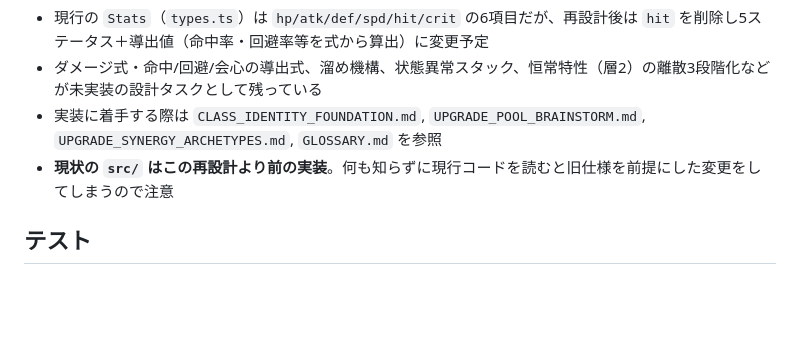
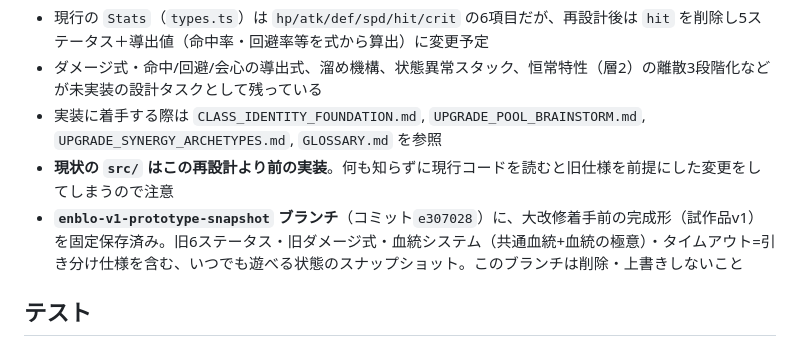
Before and after one commit to kumacha666/apps, a Markdown page: enblo/CLAUDE.md, the part around the change. GitHub-like rendering; blank space fills up the shorter version.

Commit message:
docs(enblo): 大改修前の完成形をenblo-v1-prototype-snapshotブランチに保存した旨を記載 (#271)
戦闘システム再設計に着手する前に、現行完成形（旧6ステータス・旧ダメージ式・
血統システム・タイムアウト=引き分け仕様）をコミットe307028として
enblo-v1-prototype-snapshotブランチに固定保存。削除・上書き禁止の注意書きを追加。

Co-authored-by: Claude <noreply@anthropic.com>

```diff
--- a/enblo/CLAUDE.md
+++ b/enblo/CLAUDE.md
@@ -16,6 +16,7 @@
 - ダメージ式・命中/回避/会心の導出式、溜め機構、状態異常スタック、恒常特性（層2）の離散3段階化などが未実装の設計タスクとして残っている
 - 実装に着手する際は `CLASS_IDENTITY_FOUNDATION.md`, `UPGRADE_POOL_BRAINSTORM.md`, `UPGRADE_SYNERGY_ARCHETYPES.md`, `GLOSSARY.md` を参照
 - **現状の `src/` はこの再設計より前の実装**。何も知らずに現行コードを読むと旧仕様を前提にした変更をしてしまうので注意
+- **`enblo-v1-prototype-snapshot` ブランチ**（コミット`e307028`）に、大改修着手前の完成形（試作品v1）を固定保存済み。旧6ステータス・旧ダメージ式・血統システム（共通血統+血統の極意）・タイムアウト=引き分け仕様を含む、いつでも遊べる状態のスナップショット。このブランチは削除・上書きしないこと
 
 ## テスト
 
```
